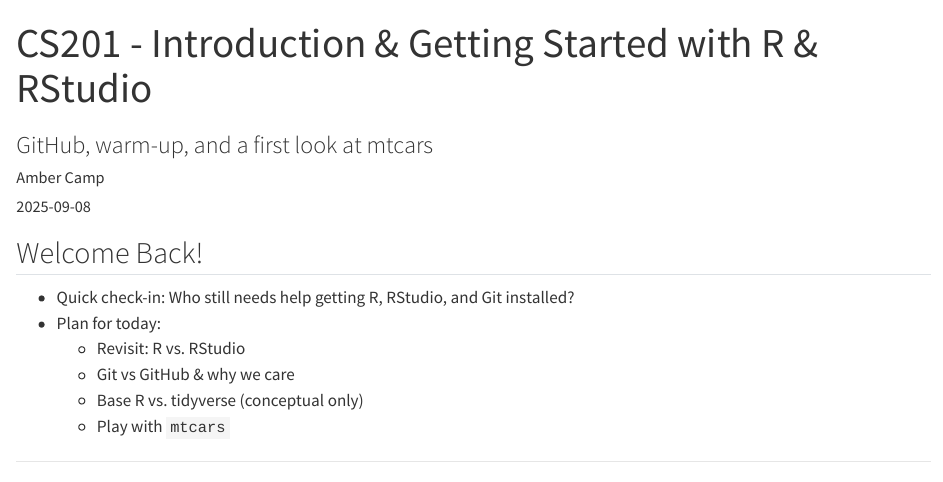
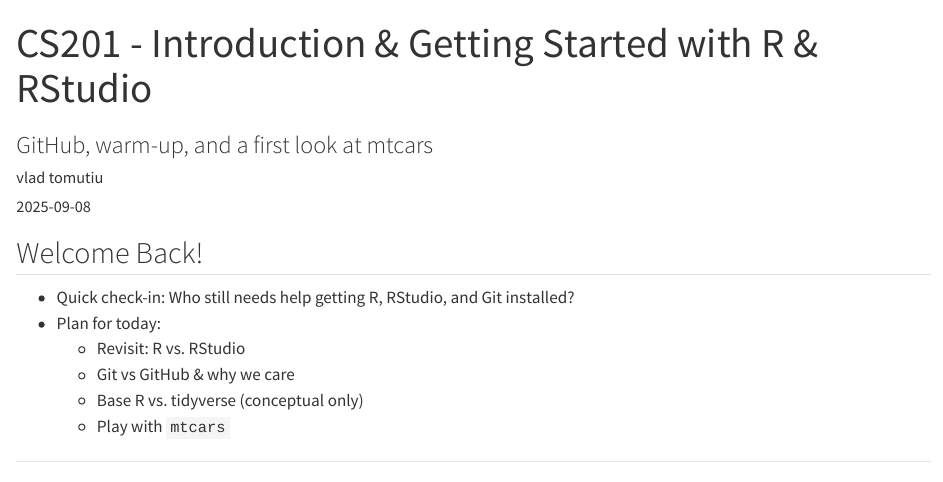
Before and after one commit to vladtomutiu/CS201_FA25, a Quarto document (week03-intro.qmd): the page in a window 1100 px wide, from its top. Rendered offline with R 4.5, knitr and Pandoc in place of Quarto, with nearby package versions.

Commit message:
Changed author

```diff
--- a/week03-intro.qmd
+++ b/week03-intro.qmd
@@ -1,7 +1,7 @@
 ---
 title: "CS201 - Introduction & Getting Started with R & RStudio"
 subtitle: "GitHub, warm-up, and a first look at mtcars"
-author: "Amber Camp"
+author: "vlad tomutiu"
 date: "2025-09-08"
 format: html
 editor: visual
```
